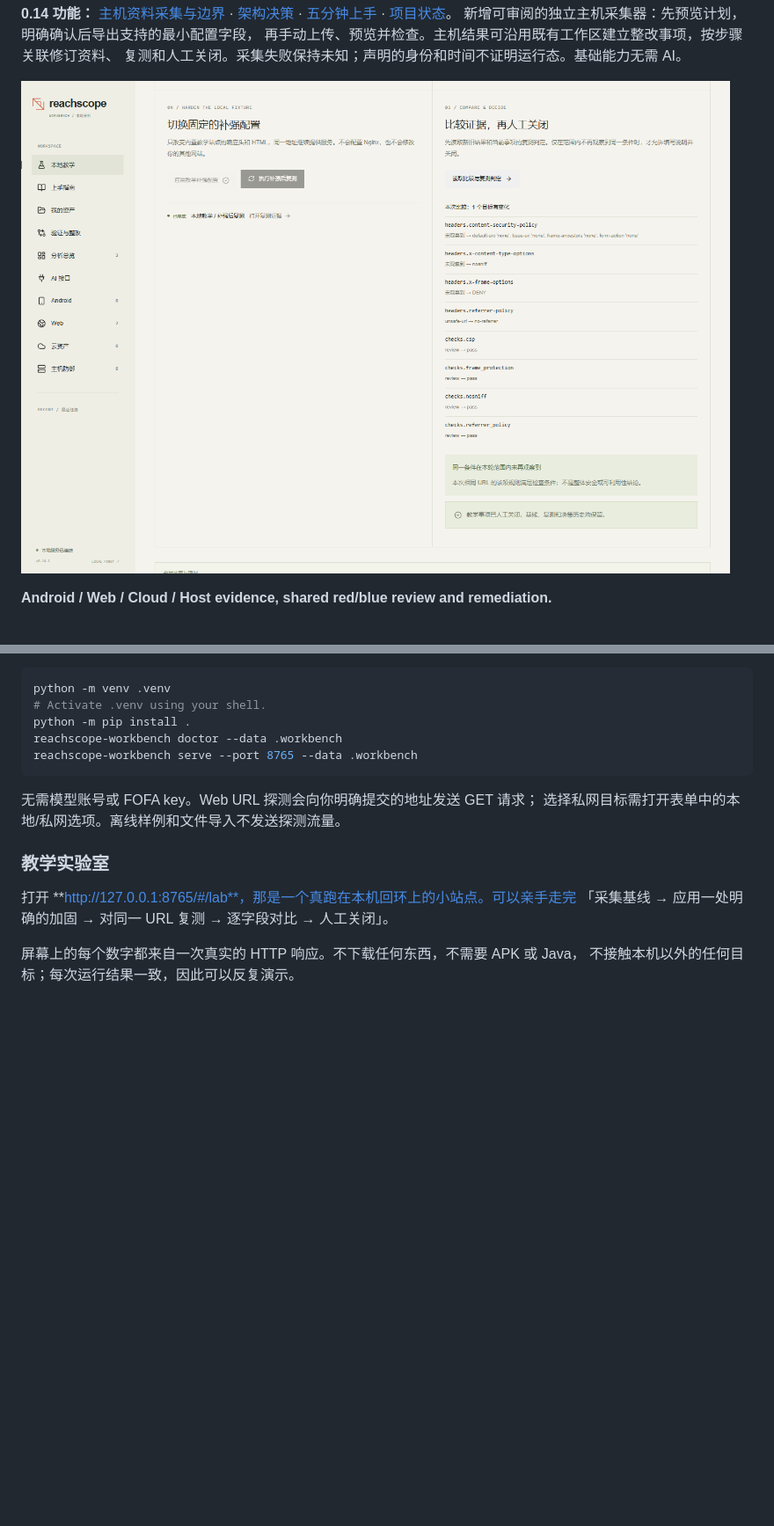
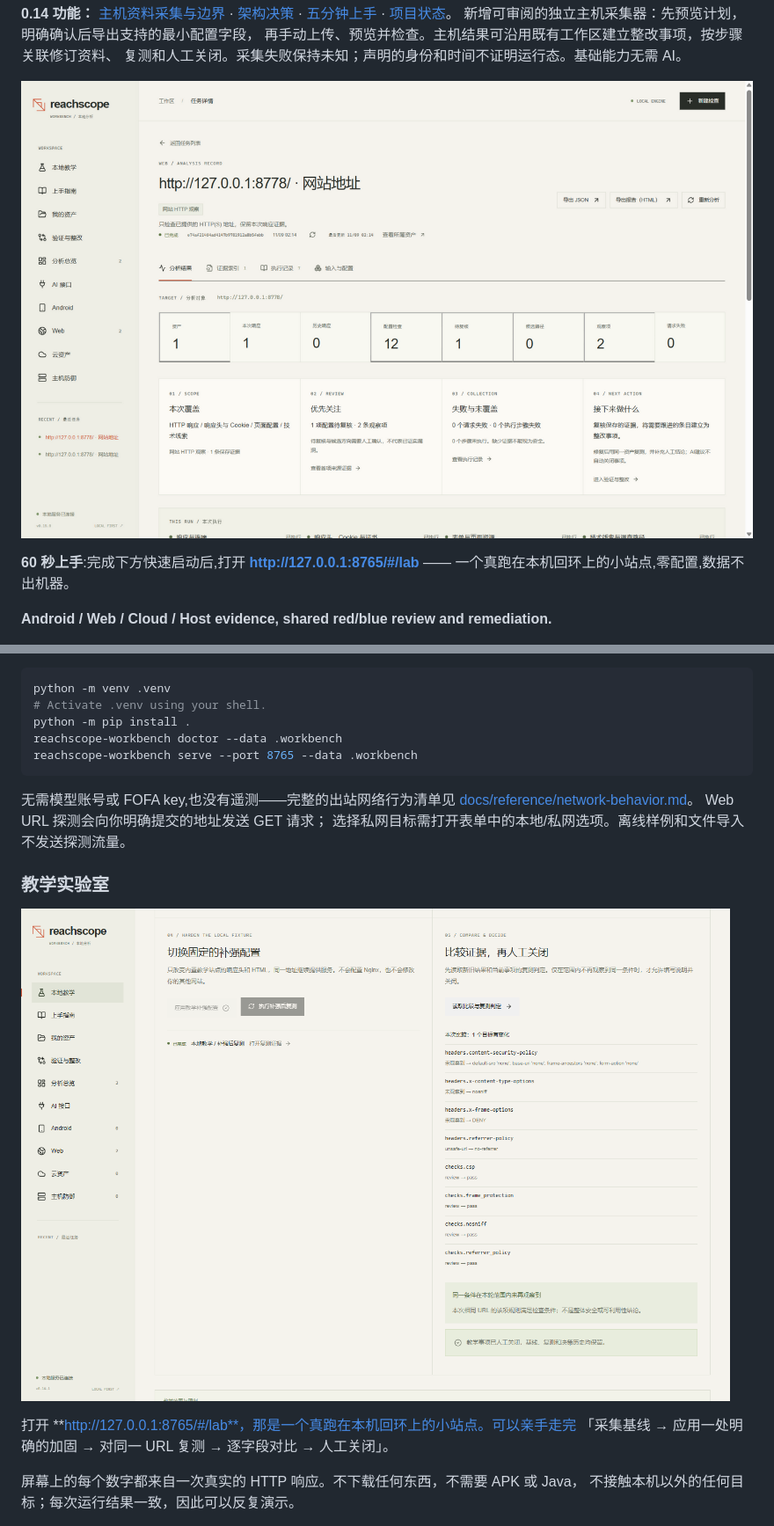
Before and after one commit to tubibibo/reachscope-workbench, a Markdown page: README.zh-CN.md, 2 parts joined by grey strips. Shown at 88% size. GitHub-like rendering; pictures changed too: docs/images/workbench-overview.png (added); blank space fills up the shorter version.

````diff
--- a/README.zh-CN.md
+++ b/README.zh-CN.md
@@ -26,7 +26,10 @@ Current scope and verification: [project status](docs/releases/project-status.md
 再手动上传、预览并检查。主机结果可沿用既有工作区建立整改事项，按步骤关联修订资料、
 复测和人工关闭。采集失败保持未知；声明的身份和时间不证明运行态。基础能力无需 AI。
 
-![同一网址的真实本地采集、补强、复测和人工关闭](docs/images/local-teaching.png)
+![任务详情:证据统计、复核卡片与下一步行动](docs/images/workbench-overview.png)
+
+**60 秒上手**:完成下方快速启动后,打开 **http://127.0.0.1:8765/#/lab** ——
+一个真跑在本机回环上的小站点,零配置,数据不出机器。
 
 **Android / Web / Cloud / Host evidence, shared red/blue review and remediation.**
 
@@ -122,10 +125,14 @@ reachscope-workbench doctor --data .workbench
 reachscope-workbench serve --port 8765 --data .workbench
 ```
 
-无需模型账号或 FOFA key。Web URL 探测会向你明确提交的地址发送 GET 请求；
+无需模型账号或 FOFA key,也没有遥测——完整的出站网络行为清单见
+[docs/reference/network-behavior.md](docs/reference/network-behavior.md)。
+Web URL 探测会向你明确提交的地址发送 GET 请求；
 选择私网目标需打开表单中的本地/私网选项。离线样例和文件导入不发送探测流量。
 
 ### 教学实验室
+
+![同一网址的真实本地采集、补强、复测和人工关闭](docs/images/local-teaching.png)
 
 打开 **http://127.0.0.1:8765/#/lab**，那是一个真跑在本机回环上的小站点。可以亲手走完
 「采集基线 → 应用一处明确的加固 → 对同一 URL 复测 → 逐字段对比 → 人工关闭」。
````
Also changed, not shown: README.md (+20 -10 lines), docs/README.md (+1 -0 lines), docs/reference/network-behavior.md (added, +41 -0 lines), docs/images/retest-compare.png (added).
